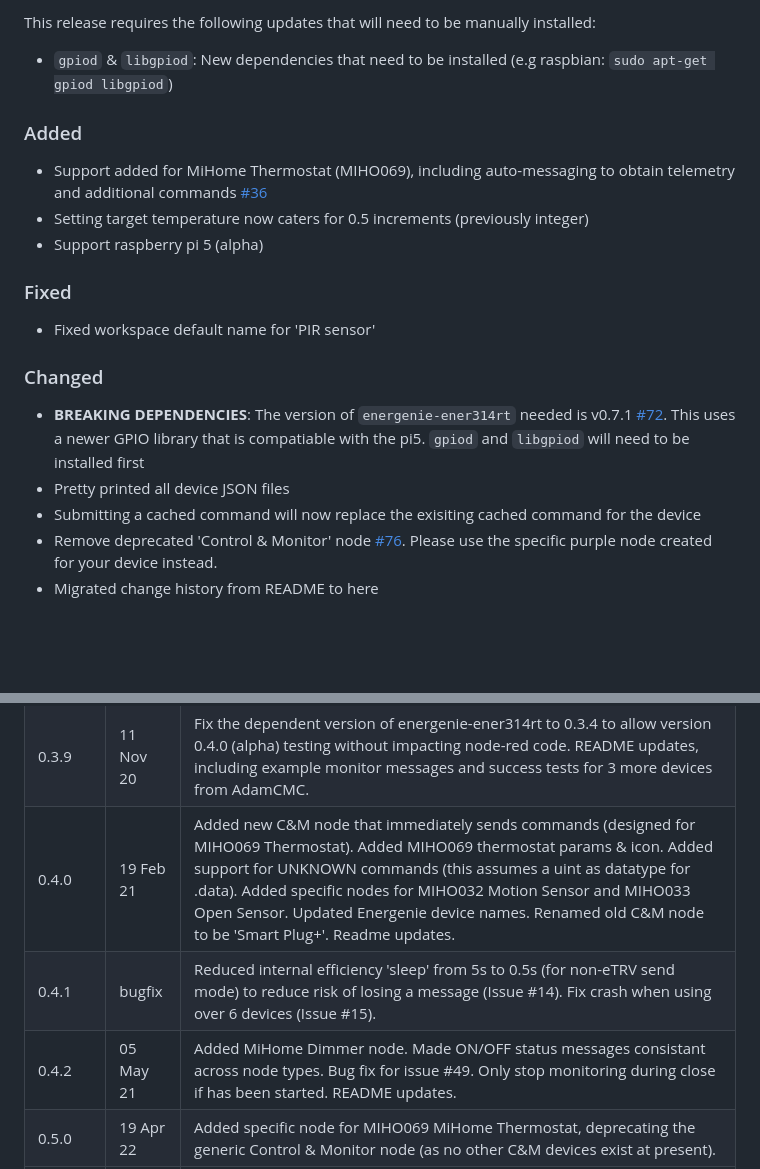
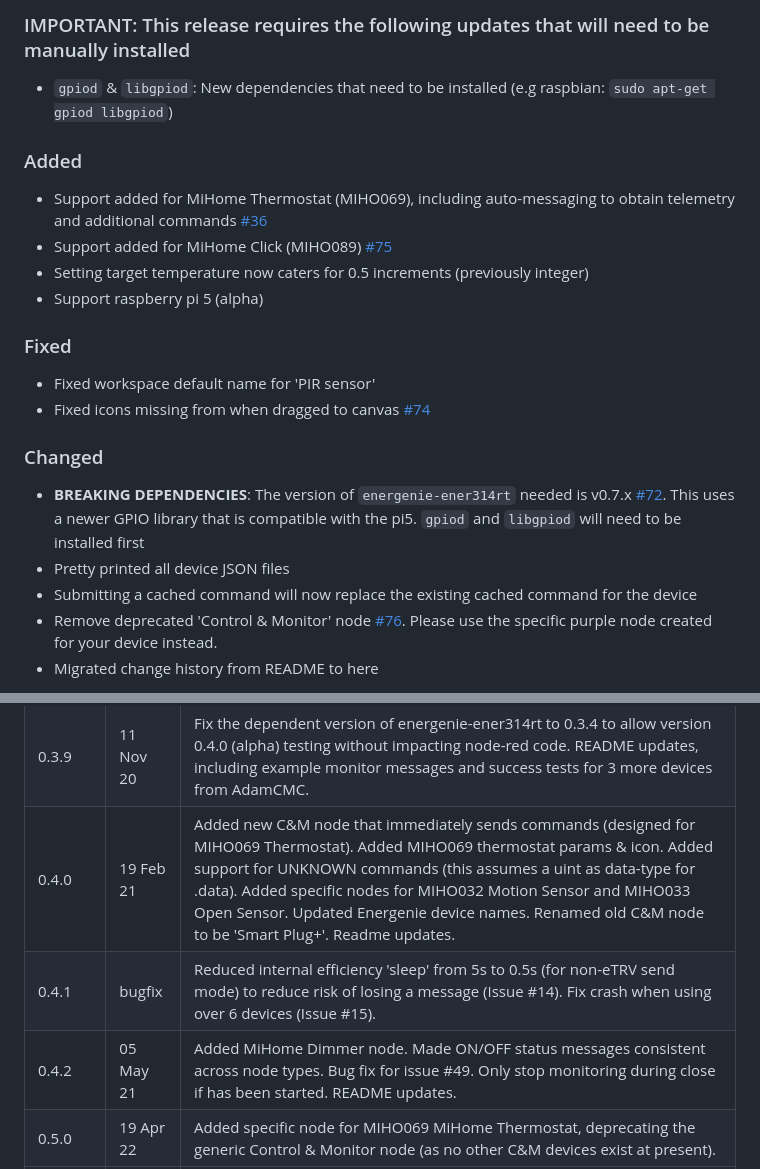
Before and after one commit to Achronite/node-red-contrib-energenie-ener314rt, a Markdown page: CHANGELOG.md, 2 parts joined by grey strips. Rendered like a GitHub page; blank space fills up the shorter version.

Commit message:
v0.7.0 release

```diff
--- a/CHANGELOG.md
+++ b/CHANGELOG.md
@@ -11,22 +11,25 @@ Also see [Issues](https://github.com/Achronite/energenie-ener314rt/issues) for i
 
-This release requires the following updates that will need to be manually installed:
+### IMPORTANT: This release requires the following updates that will need to be manually installed
+
 * `gpiod` & `libgpiod`: New dependencies that need to be installed  (e.g raspbian: `sudo apt-get gpiod libgpiod`)
 
 ### Added
 
 * Support added for MiHome Thermostat (MIHO069), including auto-messaging to obtain telemetry and additional commands [#36](https://github.com/Achronite/node-red-contrib-energenie-ener314rt/issues/36)
+* Support added for MiHome Click (MIHO089) [#75](https://github.com/Achronite/node-red-contrib-energenie-ener314rt/issues/75)
 * Setting target temperature now caters for 0.5 increments (previously integer)
 * Support raspberry pi 5 (alpha)
 
 ### Fixed
 
 * Fixed workspace default name for 'PIR sensor'
+* Fixed icons missing from when dragged to canvas [#74](https://github.com/Achronite/node-red-contrib-energenie-ener314rt/issues/74)
 
 ### Changed
 
-* **BREAKING DEPENDENCIES**: The version of `energenie-ener314rt` needed is v0.7.1 [#72](https://github.com/Achronite/node-red-contrib-energenie-ener314rt/issues/72).  This uses a newer GPIO library that is compatiable with the pi5. `gpiod` and `libgpiod` will need to be installed first
+* **BREAKING DEPENDENCIES**: The version of `energenie-ener314rt` needed is v0.7.x [#72](https://github.com/Achronite/node-red-contrib-energenie-ener314rt/issues/72).  This uses a newer GPIO library that is compatible with the pi5. `gpiod` and `libgpiod` will need to be installed first
 * Pretty printed all device JSON files
-* Submitting a cached command will now replace the exisiting cached command for the device
+* Submitting a cached command will now replace the existing cached command for the device
 * Remove deprecated 'Control & Monitor' node [#76](https://github.com/Achronite/node-red-contrib-energenie-ener314rt/issues/76).  Please use the specific purple node created for your device instead.
 * Migrated change history from README to here
 
@@ -48,9 +51,9 @@ See also: https://github.com/Achronite/energenie-ener314rt/releases/tag/v0.7.1
 0.3.7|09 Feb 20|Fixed raw tx node for v0.3.x|
 0.3.8|01 Mar 20|Fixed passing of switchNum into OOK node. Fixed node.status showing ERROR for OOK node when there is a message in Rx buffer. Added support for payload.state and payload.unit as alternative parameters in OOK node. README updates|
 0.3.9|11 Nov 20|Fix the dependent version of energenie-ener314rt to 0.3.4 to allow version 0.4.0 (alpha) testing without impacting node-red code. README updates, including example monitor messages and success tests for 3 more devices from AdamCMC.|
-0.4.0|19 Feb 21|Added new C&M node that immediately sends commands (designed for MIHO069 Thermostat). Added MIHO069 thermostat params & icon. Added support for UNKNOWN commands (this assumes a uint as datatype for .data). Added specific nodes for MIHO032 Motion Sensor and MIHO033 Open Sensor. Updated Energenie device names. Renamed old C&M node to be 'Smart Plug+'. Readme updates.|
+0.4.0|19 Feb 21|Added new C&M node that immediately sends commands (designed for MIHO069 Thermostat). Added MIHO069 thermostat params & icon. Added support for UNKNOWN commands (this assumes a uint as data-type for .data). Added specific nodes for MIHO032 Motion Sensor and MIHO033 Open Sensor. Updated Energenie device names. Renamed old C&M node to be 'Smart Plug+'. Readme updates.|
 0.4.1|bugfix|Reduced internal efficiency 'sleep' from 5s to 0.5s (for non-eTRV send mode) to reduce risk of losing a message (Issue #14). Fix crash when using over 6 devices (Issue #15).
-0.4.2|05 May 21|Added MiHome Dimmer node. Made ON/OFF status messages consistant across node types. Bug fix for issue #49. Only stop monitoring during close if has been started. README updates.|
+0.4.2|05 May 21|Added MiHome Dimmer node. Made ON/OFF status messages consistent across node types. Bug fix for issue #49. Only stop monitoring during close if has been started. README updates.|
 0.5.0|19 Apr 22|Added specific node for MIHO069 MiHome Thermostat, deprecating the generic Control & Monitor node (as no other C&M devices exist at present).
 0.5.1|Sep 22|Increased support for MiHome House Monitor issue #57 (added apparent_power to node status & new node icon), Fixed Zone 0 (all) for Control Node (Issue #61)
 0.5.2|Sep 22|Added node-red version to package.json
```
Also changed, not shown: other parts of CHANGELOG.md (+1 -1 lines), 1 other file.
